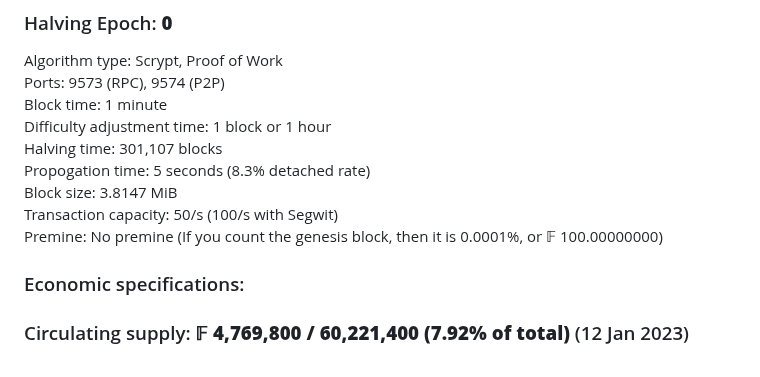
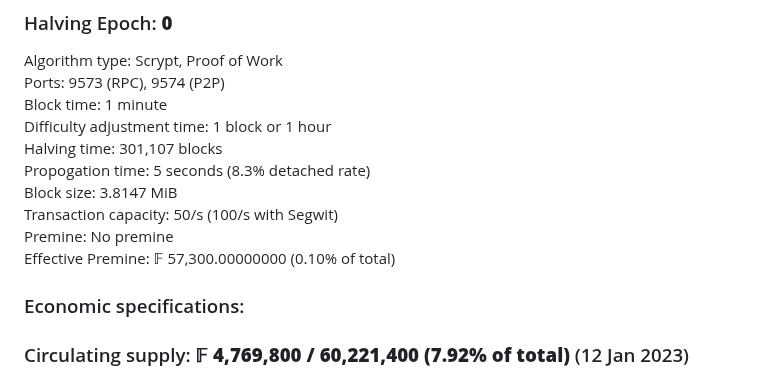
Before and after one commit to plutonurmux/ferrite_core, a Markdown page: README.md, the part around the change. GitHub-like rendering.

```diff
--- a/README.md
+++ b/README.md
@@ -55,7 +55,8 @@ Halving time: 301,107 blocks <br/>
 Propogation time: 5 seconds (8.3% detached rate) <br/>
 Block size: 3.8147 MiB <br/>
 Transaction capacity: 50/s (100/s with Segwit) <br/>
-Premine: No premine (If you count the genesis block, then it is 0.0001%, or 𝔽 100.00000000) <br/>
+Premine: No premine <br/>
+Effective Premine: 𝔽 57,300.00000000 (0.10% of total)
 
 ### Economic specifications: <br/>
 ### Circulating supply: **𝔽 4,769,800 / 60,221,400 (7.92% of total)** (12 Jan 2023)
```
